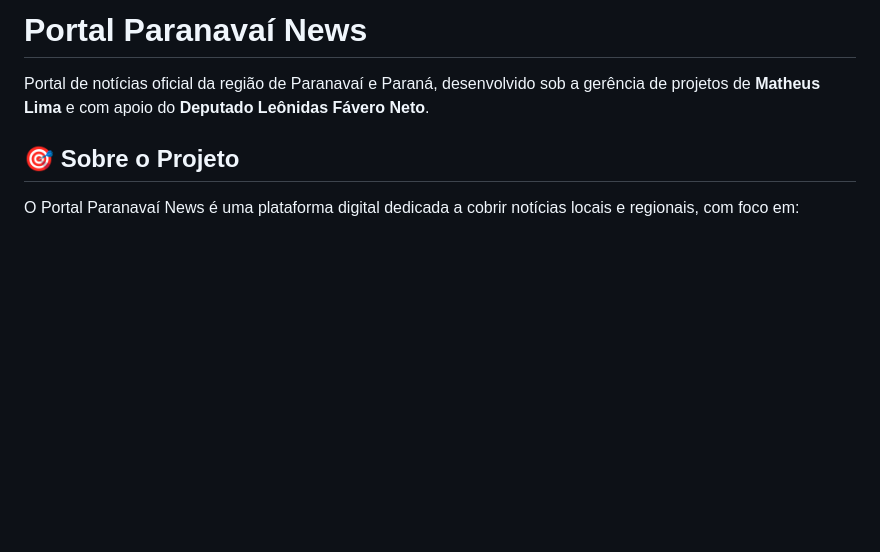
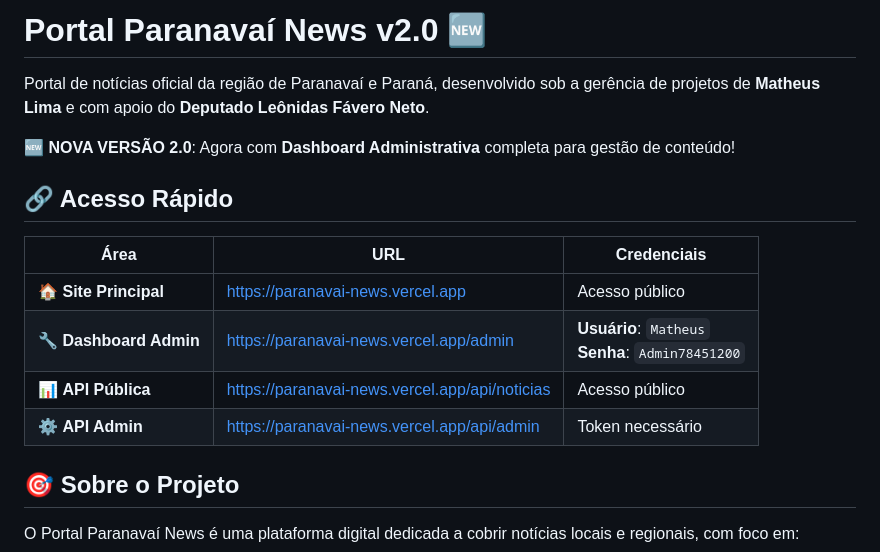
Before and after one commit to juliocamposmachado/Paranavai-News, a Markdown page: README.md, the part around one of its changes. Drawn GitHub-style; blank space fills up the shorter version.

```diff
--- a/README.md
+++ b/README.md
@@ -1,6 +1,17 @@
-# Portal Paranavaí News
+# Portal Paranavaí News v2.0 🆕
 
 Portal de notícias oficial da região de Paranavaí e Paraná, desenvolvido sob a gerência de projetos de **Matheus Lima** e com apoio do **Deputado Leônidas Fávero Neto**.
+
+🆕 **NOVA VERSÃO 2.0**: Agora com **Dashboard Administrativa** completa para gestão de conteúdo!
+
+## 🔗 Acesso Rápido
+
+| Área | URL | Credenciais |
+|------|-----|-------------|
+| 🏠 **Site Principal** | https://paranavai-news.vercel.app | Acesso público |
+| 🔧 **Dashboard Admin** | https://paranavai-news.vercel.app/admin | **Usuário**: `Matheus`<br>**Senha**: `Admin78451200` |
+| 📊 **API Pública** | https://paranavai-news.vercel.app/api/noticias | Acesso público |
+| ⚙️ **API Admin** | https://paranavai-news.vercel.app/api/admin | Token necessário |
 
 ## 🎯 Sobre o Projeto
 
```
Also changed, not shown: other parts of README.md (+84 -13 lines).
